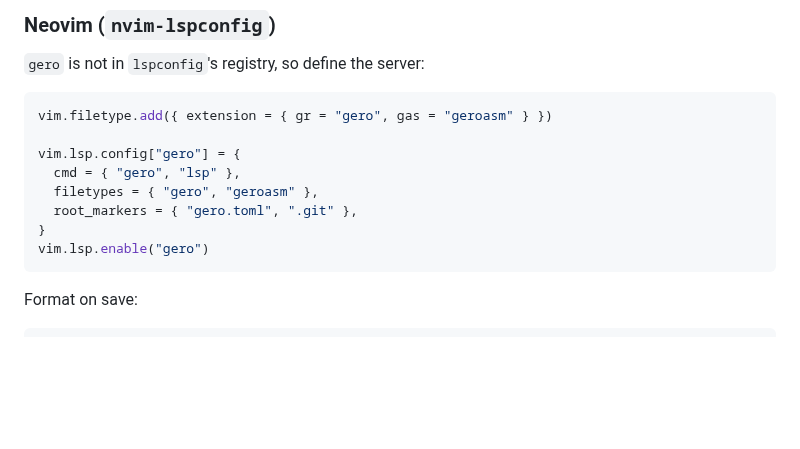
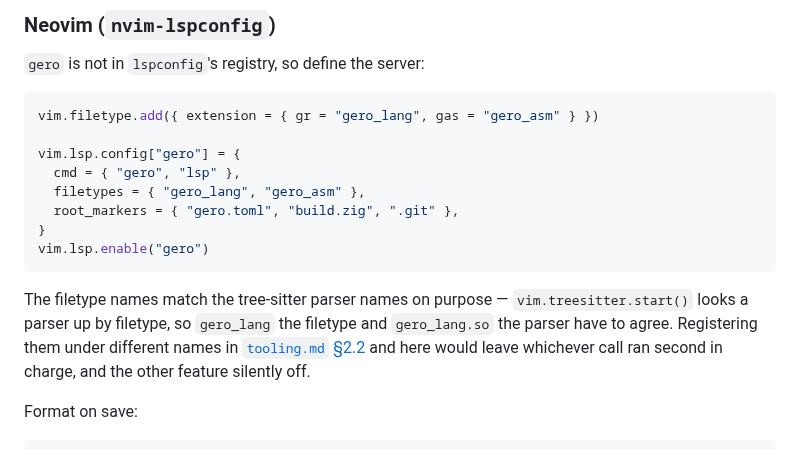
Before and after one commit to salty-max/gero, a Markdown page: docs/lsp.md, the part around the change. Drawn GitHub-style; blank space fills up the shorter version.

````diff
--- a/docs/lsp.md
+++ b/docs/lsp.md
@@ -160,15 +160,22 @@ in canonical form likewise produces no edits.
 `gero` is not in `lspconfig`'s registry, so define the server:
 
 ```lua
-vim.filetype.add({ extension = { gr = "gero", gas = "geroasm" } })
+vim.filetype.add({ extension = { gr = "gero_lang", gas = "gero_asm" } })
 
 vim.lsp.config["gero"] = {
   cmd = { "gero", "lsp" },
-  filetypes = { "gero", "geroasm" },
-  root_markers = { "gero.toml", ".git" },
+  filetypes = { "gero_lang", "gero_asm" },
+  root_markers = { "gero.toml", "build.zig", ".git" },
 }
 vim.lsp.enable("gero")
 ```
+
+The filetype names match the tree-sitter parser names on purpose —
+`vim.treesitter.start()` looks a parser up by filetype, so `gero_lang`
+the filetype and `gero_lang.so` the parser have to agree. Registering
+them under different names in [`tooling.md` §2.2](tooling.md) and here
+would leave whichever call ran second in charge, and the other feature
+silently off.
 
 Format on save:
 
````
Also changed, not shown: docs/tooling.md (+27 -0 lines).
